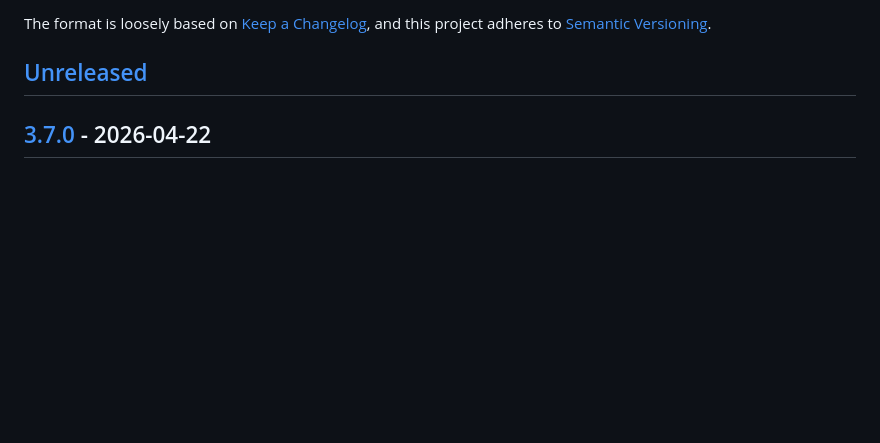
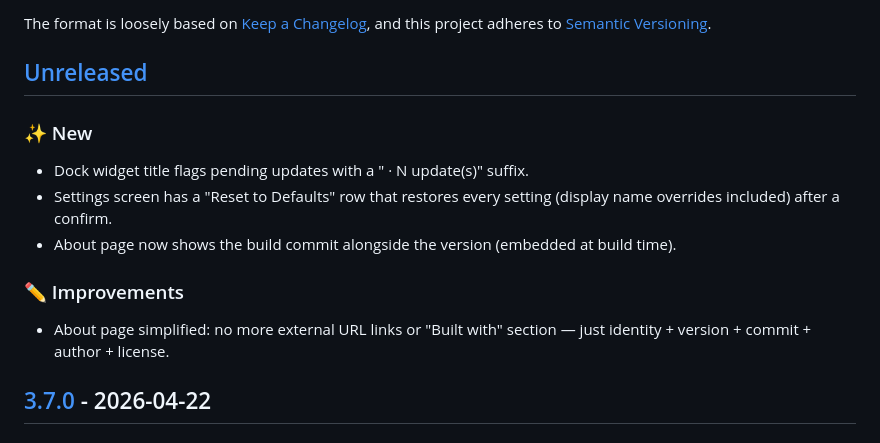
Before and after one commit to morgann1/studio-discover, a Markdown page: CHANGELOG.md, the part around the change. Drawn GitHub-style; blank space fills up the shorter version.

Commit message:
docs(changelog): note unreleased changes

```diff
--- a/CHANGELOG.md
+++ b/CHANGELOG.md
@@ -6,6 +6,14 @@ The format is loosely based on [Keep a Changelog](https://keepachangelog.com/en/
 and this project adheres to [Semantic Versioning](https://semver.org/spec/v2.0.0.html).
 
 ## [Unreleased]
+
+### ✨ New
+- Dock widget title flags pending updates with a " · N update(s)" suffix.
+- Settings screen has a "Reset to Defaults" row that restores every setting (display name overrides included) after a confirm.
+- About page now shows the build commit alongside the version (embedded at build time).
+
+### ✏️ Improvements
+- About page simplified: no more external URL links or "Built with" section — just identity + version + commit + author + license.
 
 ## [3.7.0] - 2026-04-22
 
```
